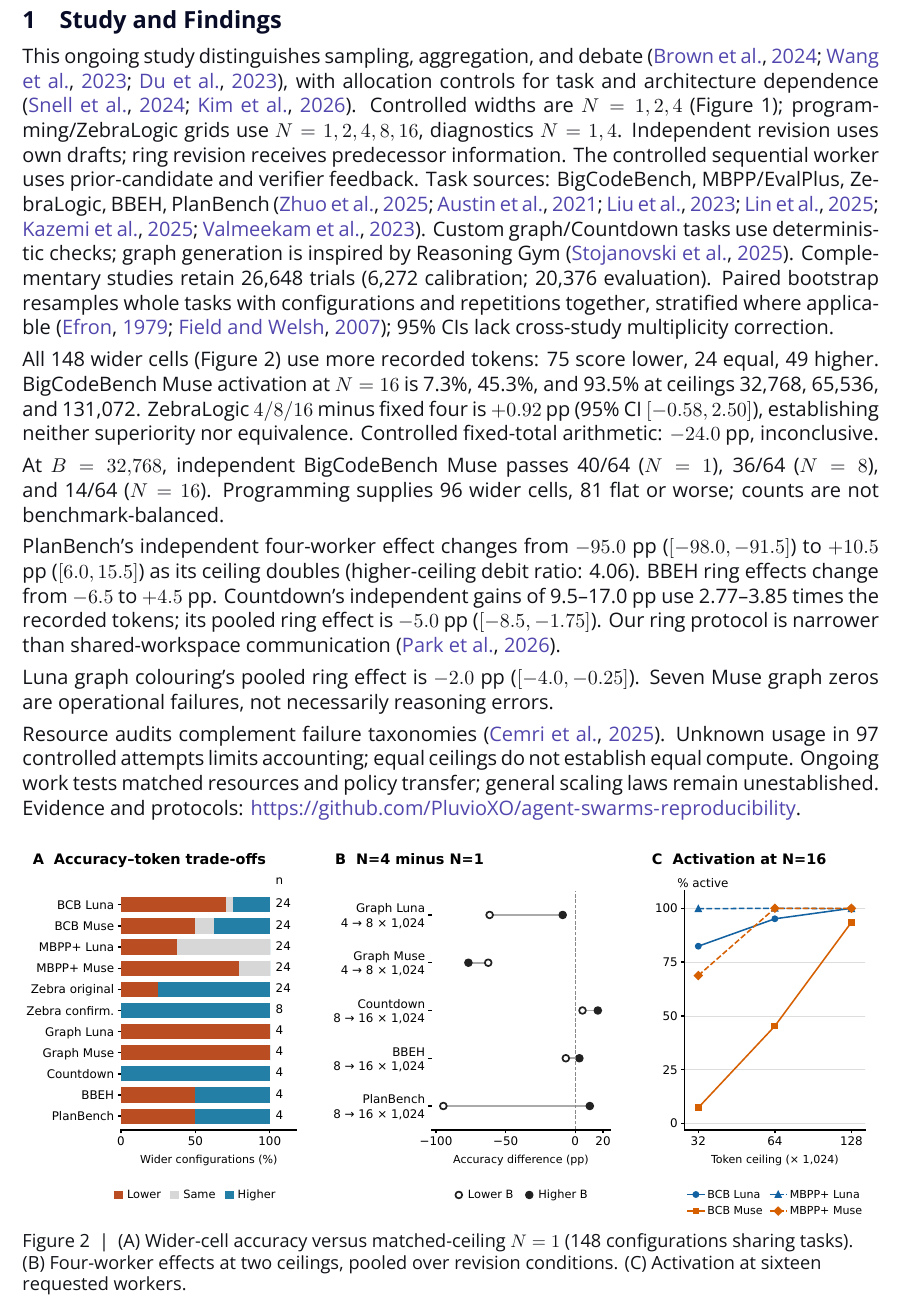
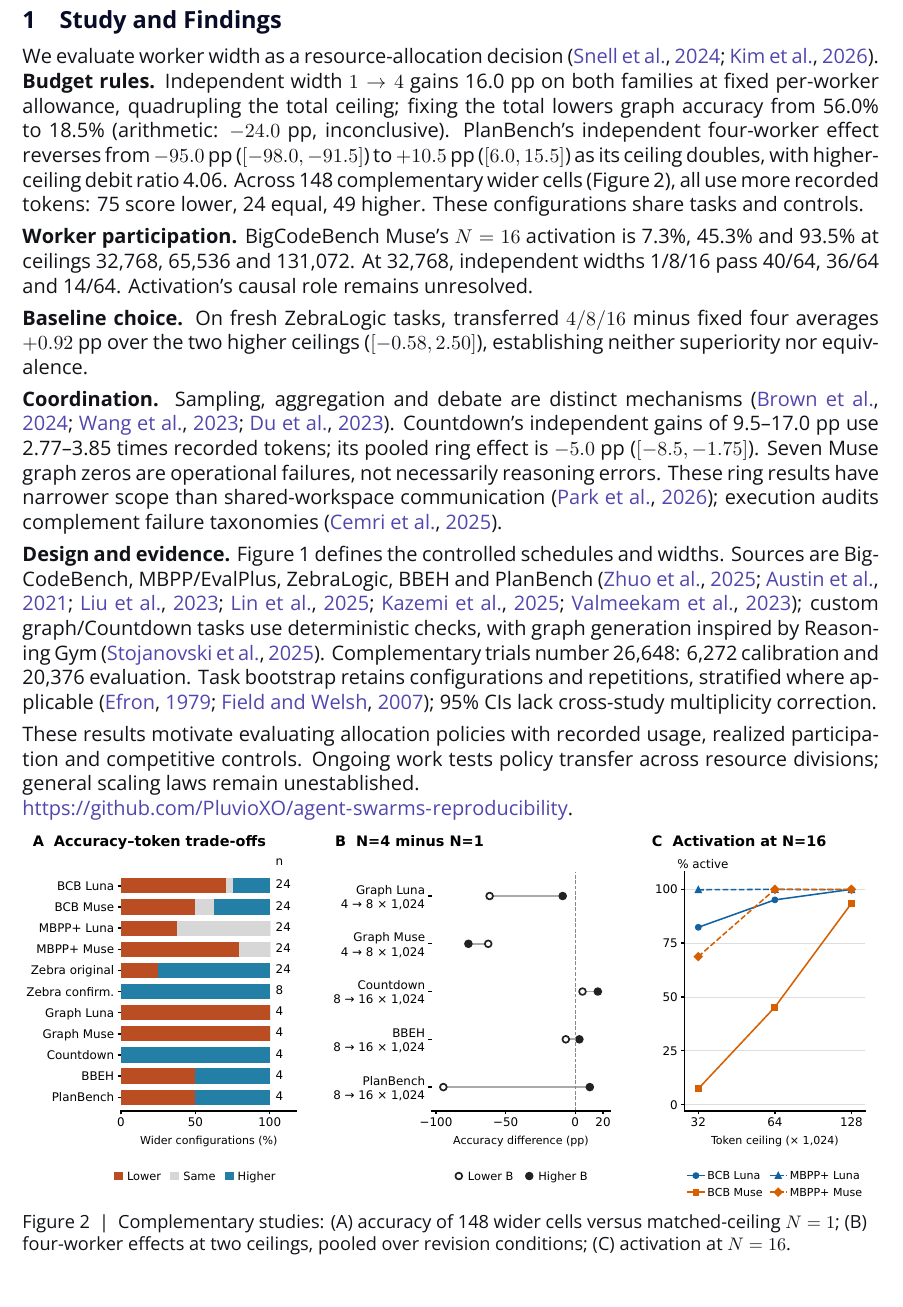
Before and after one commit to PluvioXO/agent-swarms-reproducibility, a LaTeX paper (paper/main.tex): part of page 2 of 3, cut so that both start at the same text. The pictures show the PDF file paper/main.pdf that the author committed with the source.

Commit message:
Frame extended abstract around resource allocation and evaluation controls

```diff
--- a/paper/main.tex
+++ b/paper/main.tex
@@ -60,59 +60,63 @@ Larger widths are schematic.}
 \par
 
 \section{Study and Findings}
-This ongoing study distinguishes sampling, aggregation, and debate
-\citep{brown2024monkeys,wang2023selfconsistency,du2024debate}, with
-allocation controls for task and architecture dependence
+We evaluate worker width as a resource-allocation decision
 \citep{snell2024compute,kim2025agents}.
-Controlled widths are $N=1,2,4$ (Figure~\ref{fig:worker-schedules});
-programming/ZebraLogic grids use $N=1,2,4,8,16$, diagnostics $N=1,4$.
-Independent revision uses own drafts; ring revision receives predecessor
-information. The controlled sequential worker uses prior-candidate and
-verifier feedback.
-Task sources: BigCodeBench, MBPP/EvalPlus, ZebraLogic, BBEH, PlanBench \citep{zhuo2024bigcodebench,austin2021mbpp,liu2023evalplus,
-lin2025zebralogic,kazemi2025bbeh,valmeekam2023planbench}.
-Custom graph/Countdown tasks use deterministic checks; graph generation is inspired by Reasoning Gym \citep{stojanovski2025gym}.
-Complementary studies retain 26,648 trials (6,272 calibration; 20,376 evaluation).
-Paired bootstrap resamples whole tasks with configurations and repetitions
-together, stratified where applicable \citep{efron1979bootstrap,field2007clustered};
-95\% CIs lack cross-study multiplicity correction.
+\textbf{Budget rules.}
+Independent width $1\to4$ gains 16.0 pp on both families at fixed per-worker
+allowance, quadrupling the total ceiling; fixing the total lowers graph
+accuracy from 56.0\% to 18.5\% (arithmetic: $-24.0$ pp, inconclusive).
+PlanBench's independent four-worker effect reverses from $-95.0$ pp
+($[-98.0,-91.5]$) to $+10.5$ pp ($[6.0,15.5]$) as its ceiling doubles,
+with higher-ceiling debit ratio 4.06. Across 148 complementary wider cells
+(Figure~\ref{fig:evidence}), all use more recorded tokens: 75 score lower,
+24 equal, 49 higher. These configurations share tasks and controls.
 
-All 148 wider cells (Figure~\ref{fig:evidence}) use more recorded tokens:
-75 score lower, 24 equal, 49 higher. BigCodeBench Muse activation at
-$N=16$ is 7.3\%, 45.3\%, and 93.5\% at ceilings 32,768,
-65,536, and 131,072. ZebraLogic $4/8/16$ minus fixed four is
-$+0.92$ pp (95\% CI $[-0.58,2.50]$), establishing neither superiority
-nor equivalence. Controlled fixed-total arithmetic: $-24.0$ pp, inconclusive.
+\textbf{Worker participation.}
+BigCodeBench Muse's $N=16$ activation is 7.3\%, 45.3\% and 93.5\% at ceilings
+32,768, 65,536 and 131,072. At 32,768, independent widths 1/8/16 pass
+40/64, 36/64 and 14/64. Activation's causal role remains unresolved.
 
-At $B=32{,}768$, independent BigCodeBench Muse passes 40/64 ($N=1$),
-36/64 ($N=8$), and 14/64 ($N=16$). Programming supplies 96 wider cells,
-81 flat or worse; counts are not benchmark-balanced.
+\textbf{Baseline choice.}
+On fresh ZebraLogic tasks, transferred $4/8/16$ minus fixed four averages
+$+0.92$ pp over the two higher ceilings ($[-0.58,2.50]$), establishing neither
+superiority nor equivalence.
 
-PlanBench's independent four-worker effect changes from $-95.0$ pp
-($[-98.0,-91.5]$) to $+10.5$ pp ($[6.0,15.5]$) as its ceiling doubles
-(higher-ceiling debit ratio: 4.06). BBEH ring effects change from
-$-6.5$ to $+4.5$ pp. Countdown's independent gains of 9.5--17.0 pp use
-2.77--3.85 times the recorded tokens; its pooled ring effect is $-5.0$ pp
-($[-8.5,-1.75]$). Our ring protocol is narrower than shared-workspace
-communication \citep{park2026discovery}.
+\textbf{Coordination.}
+Sampling, aggregation and debate are distinct mechanisms
+\citep{brown2024monkeys,wang2023selfconsistency,du2024debate}.
+Countdown's independent gains of 9.5--17.0 pp use 2.77--3.85 times recorded tokens;
+its pooled ring effect is $-5.0$ pp ($[-8.5,-1.75]$). Seven Muse graph zeros are
+operational failures, not necessarily reasoning errors. These ring results
+have narrower scope than shared-workspace communication
+\citep{park2026discovery}; execution audits complement failure taxonomies
+\citep{cemri2025failures}.
 
-Luna graph colouring's pooled ring effect is $-2.0$ pp ($[-4.0,-0.25]$).
-Seven Muse graph zeros are operational failures, not necessarily reasoning errors.
+\textbf{Design and evidence.}
+Figure~\ref{fig:worker-schedules} defines the controlled schedules and widths. Sources are BigCodeBench,
+MBPP/EvalPlus, ZebraLogic, BBEH and PlanBench
+\citep{zhuo2024bigcodebench,austin2021mbpp,liu2023evalplus,lin2025zebralogic,kazemi2025bbeh,valmeekam2023planbench};
+custom graph/Countdown tasks use deterministic checks, with graph generation
+inspired by Reasoning Gym \citep{stojanovski2025gym}. Complementary trials
+number 26,648: 6,272 calibration and 20,376 evaluation. Task bootstrap retains configurations and repetitions, stratified where applicable \citep{efron1979bootstrap,field2007clustered}; 95\% CIs lack
+cross-study multiplicity correction.
 
-Resource audits complement failure taxonomies \citep{cemri2025failures}.
-Unknown usage in 97 controlled attempts limits accounting; equal ceilings
-do not establish equal compute. Ongoing work tests matched resources and
-policy transfer; general scaling laws remain unestablished. Evidence and protocols:
+These results motivate evaluating allocation policies with recorded usage,
+realized participation and competitive controls. Ongoing work tests policy transfer across resource
+divisions; general scaling laws remain unestablished.\newline
 \url{https://github.com/PluvioXO/agent-swarms-reproducibility}.
 
-\begin{figure}[htbp]
+\par\noindent
+\begin{minipage}{\linewidth}
+\captionsetup{hypcap=false}
 \centering
 \includegraphics[width=\linewidth]{figures/main-evidence.pdf}
-\caption{(A) Wider-cell accuracy versus matched-ceiling $N=1$ (148
-configurations sharing tasks). (B) Four-worker effects at two ceilings,
-pooled over revision conditions. (C) Activation at sixteen requested workers.}
+\captionof{figure}{Complementary studies: (A) accuracy of 148 wider cells versus
+matched-ceiling $N=1$; (B) four-worker effects at two
+ceilings, pooled over revision conditions; (C) activation at $N=16$.}
 \label{fig:evidence}
-\end{figure}
+\end{minipage}
+\par
 
 \clearpage
 \bibliography{references}
```
Also changed, not shown: paper/main.pdf, 2 other files.
